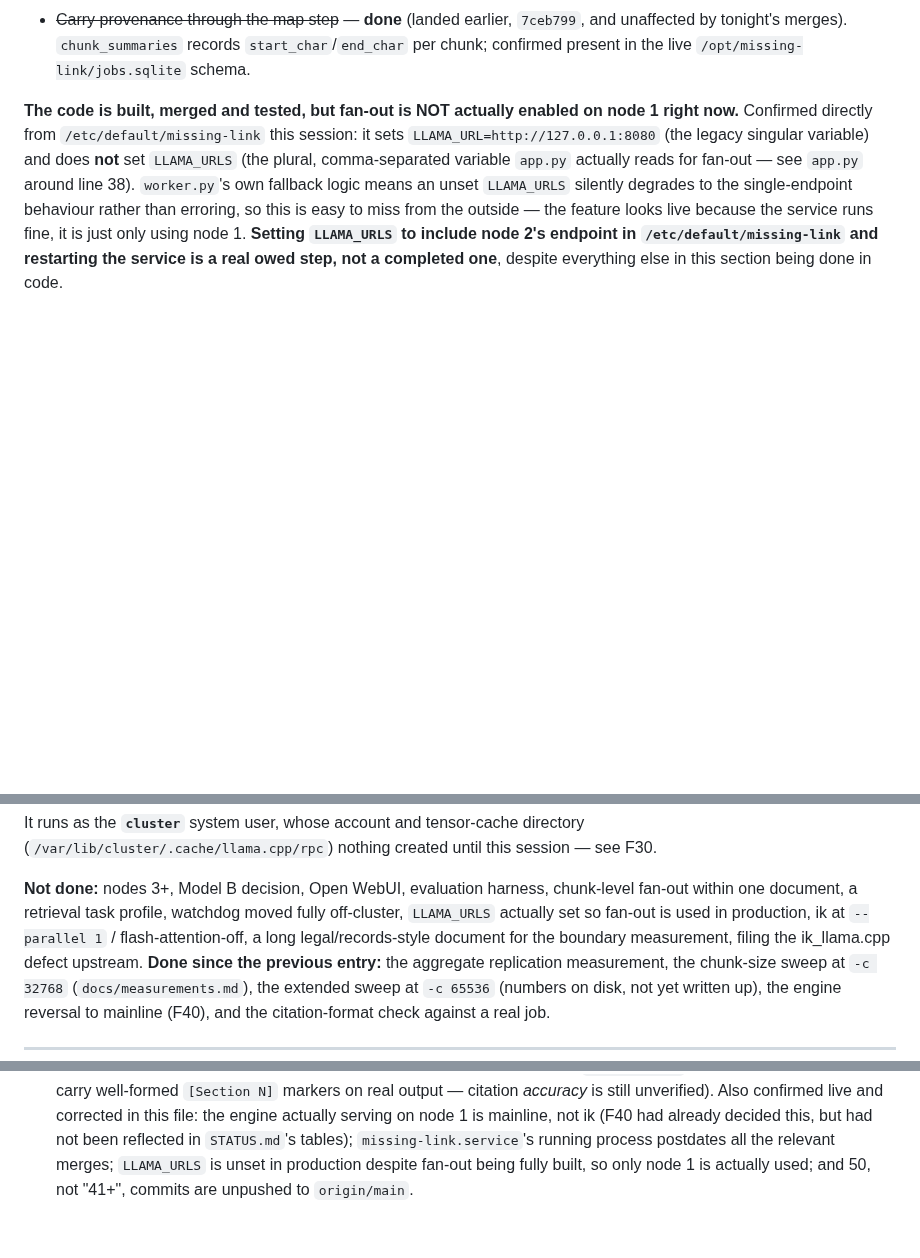
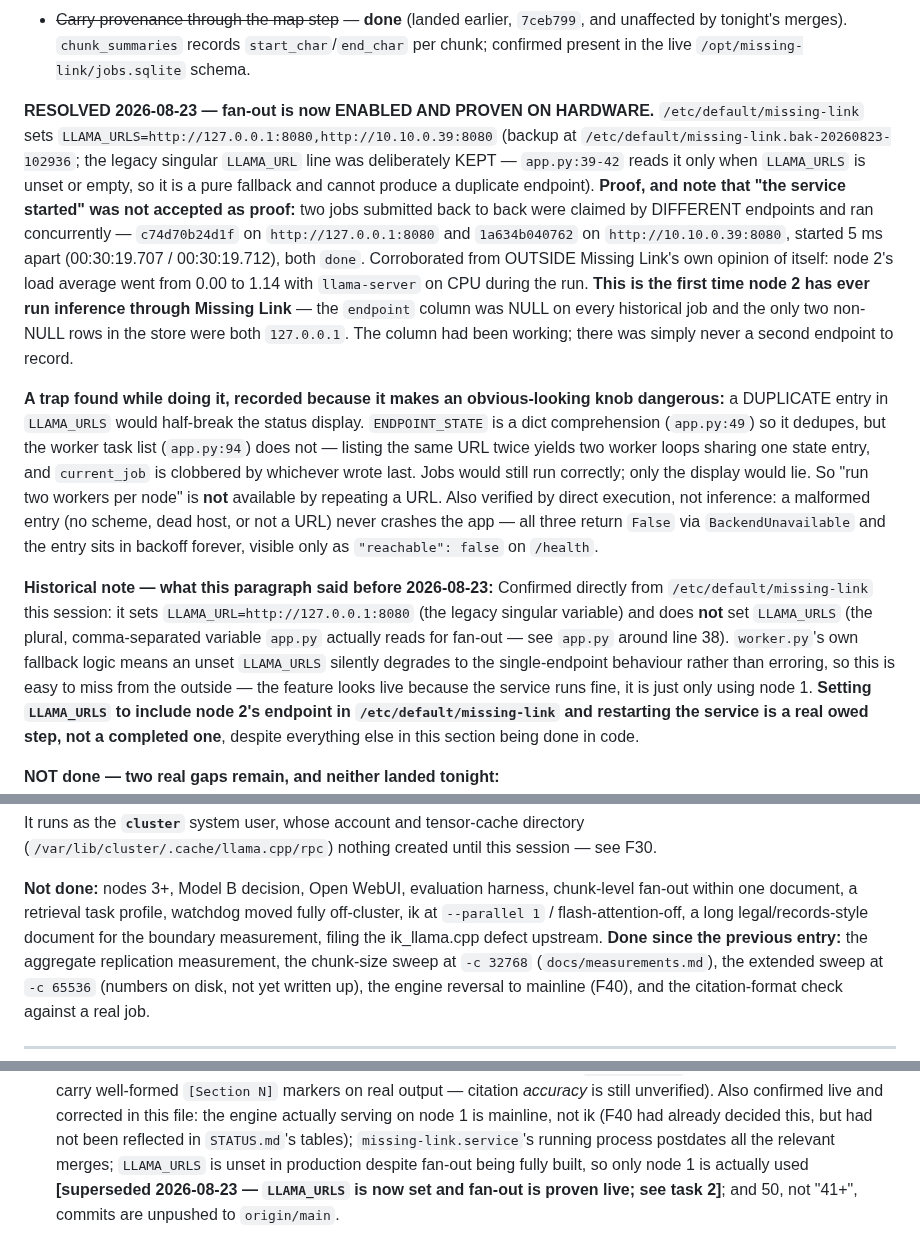
Before and after one commit to GriffynHancock/homogenous-cluster, a Markdown page: STATUS.md, 3 parts joined by grey strips. Drawn GitHub-style; blank space fills up the shorter version.

Commit message:
status: fan-out is live and proven across both nodes
LLAMA_URLS now set to both endpoints. Proven by two jobs claimed by
different endpoints and running concurrently (started 5ms apart), with
node 2 load average going 0.00 -> 1.14 as external corroboration --
"the service started" was not accepted as proof.

First time node 2 has ever run inference through Missing Link.

Also records the duplicate-entry trap: app.py:49 dedupes ENDPOINT_STATE
but app.py:94 does not dedupe the worker task list, so repeating a URL
gives two loops sharing one state entry and a lying current_job display.

Co-Authored-By: Claude Opus 5 (1M context) <noreply@anthropic.com>
Claude-Session: https://claude.ai/code/session_018jbpkHwP4W3Cj3kAHYbp3L

```diff
--- a/STATUS.md
+++ b/STATUS.md
@@ -404,8 +404,37 @@ against `db.claim_next_pending` (already atomic under concurrency —
   `start_char`/`end_char` per chunk; confirmed present in the live
   `/opt/missing-link/jobs.sqlite` schema.
 
-**The code is built, merged and tested, but fan-out is NOT actually enabled
-on node 1 right now.** Confirmed directly from `/etc/default/missing-link`
+**RESOLVED 2026-08-23 — fan-out is now ENABLED AND PROVEN ON HARDWARE.**
+`/etc/default/missing-link` sets
+`LLAMA_URLS=http://127.0.0.1:8080,http://10.10.0.39:8080` (backup at
+`/etc/default/missing-link.bak-20260823-102936`; the legacy singular
+`LLAMA_URL` line was deliberately KEPT — `app.py:39-42` reads it only when
+`LLAMA_URLS` is unset or empty, so it is a pure fallback and cannot produce a
+duplicate endpoint). **Proof, and note that "the service started" was not
+accepted as proof:** two jobs submitted back to back were claimed by
+DIFFERENT endpoints and ran concurrently — `c74d70b24d1f` on
+`http://127.0.0.1:8080` and `1a634b040762` on `http://10.10.0.39:8080`,
+started 5 ms apart (00:30:19.707 / 00:30:19.712), both `done`. Corroborated
+from OUTSIDE Missing Link's own opinion of itself: node 2's load average went
+from 0.00 to 1.14 with `llama-server` on CPU during the run. **This is the
+first time node 2 has ever run inference through Missing Link** — the
+`endpoint` column was NULL on every historical job and the only two non-NULL
+rows in the store were both `127.0.0.1`. The column had been working; there
+was simply never a second endpoint to record.
+
+**A trap found while doing it, recorded because it makes an obvious-looking
+knob dangerous:** a DUPLICATE entry in `LLAMA_URLS` would half-break the
+status display. `ENDPOINT_STATE` is a dict comprehension (`app.py:49`) so it
+dedupes, but the worker task list (`app.py:94`) does not — listing the same
+URL twice yields two worker loops sharing one state entry, and `current_job`
+is clobbered by whichever wrote last. Jobs would still run correctly; only the
+display would lie. So "run two workers per node" is **not** available by
+repeating a URL. Also verified by direct execution, not inference: a malformed
+entry (no scheme, dead host, or not a URL) never crashes the app — all three
+return `False` via `BackendUnavailable` and the entry sits in backoff forever,
+visible only as `"reachable": false` on `/health`.
+
+**Historical note — what this paragraph said before 2026-08-23:** Confirmed directly from `/etc/default/missing-link`
 this session: it sets `LLAMA_URL=http://127.0.0.1:8080` (the legacy singular
 variable) and does **not** set `LLAMA_URLS` (the plural, comma-separated
 variable `app.py` actually reads for fan-out — see `app.py` around line 38).
@@ -651,8 +680,7 @@ session — see F30.
 
 **Not done:** nodes 3+, Model B decision, Open WebUI, evaluation harness,
 chunk-level fan-out within one document, a retrieval task profile, watchdog
-moved fully off-cluster, `LLAMA_URLS` actually set so fan-out is used in
-production, ik at `--parallel 1` / flash-attention-off, a long
+moved fully off-cluster, ik at `--parallel 1` / flash-attention-off, a long
 legal/records-style document for the boundary measurement, filing the
 ik_llama.cpp defect upstream. **Done since the previous entry:** the
 aggregate replication measurement, the chunk-size sweep at `-c 32768`
@@ -1113,4 +1141,6 @@ Predicts Qwen3-4B at 11.31 (measured 11.49) and gpt-oss at 6.4 (measured 6.05).
   had not been reflected in `STATUS.md`'s tables); `missing-link.service`'s
   running process postdates all the relevant merges; `LLAMA_URLS` is unset
   in production despite fan-out being fully built, so only node 1 is
-  actually used; and 50, not "41+", commits are unpushed to `origin/main`.
+  actually used **[superseded 2026-08-23 — `LLAMA_URLS` is now set and fan-out
+  is proven live; see task 2]**; and 50, not "41+", commits are unpushed to
+  `origin/main`.
```
Also changed, not shown: other parts of STATUS.md (+2 -2 lines).
